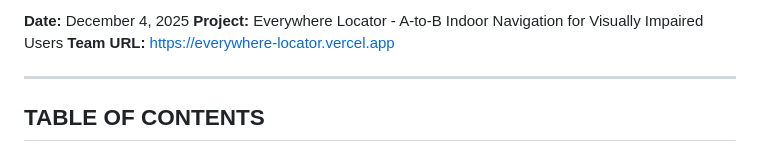
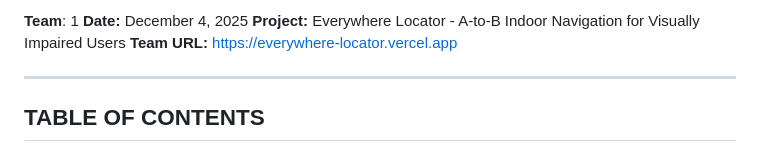
Before and after one commit to phamleduy04/se4351-mobile-f25, a Markdown page: docs/Everywhere Locator - Interim Project 2.md, the part around the change. Drawn GitHub-style.

```diff
--- a/docs/Everywhere Locator - Interim Project 2.md
+++ b/docs/Everywhere Locator - Interim Project 2.md
@@ -1,4 +1,5 @@
 
+**Team**: 1
 **Date:** December 4, 2025
 **Project:** Everywhere Locator - A-to-B Indoor Navigation for Visually Impaired Users
 **Team URL:** https://everywhere-locator.vercel.app
```
